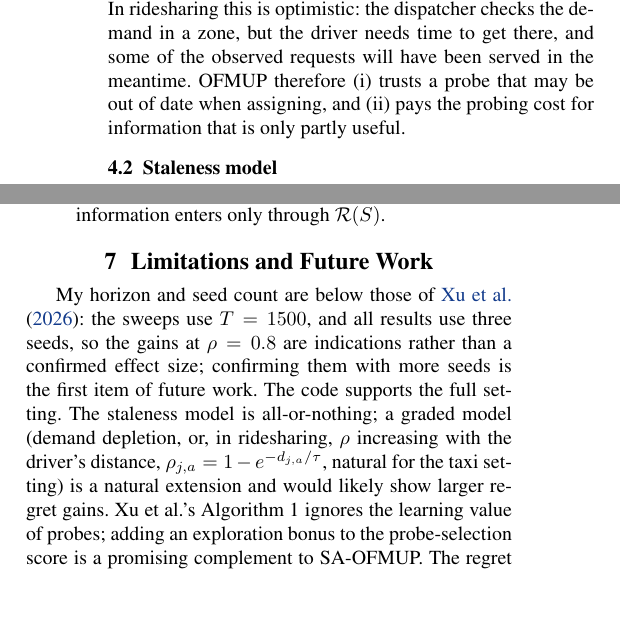
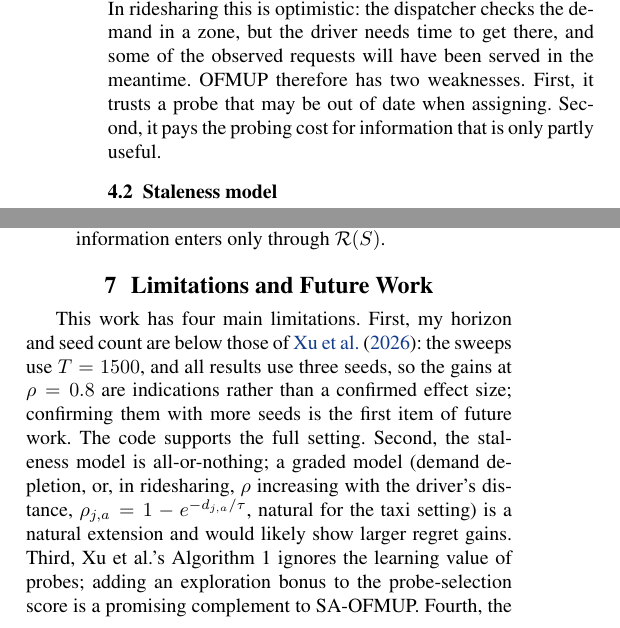
Before and after one commit to prashanthpra2817-droid/sa-ofmup-fair-probing, a LaTeX paper (report/report.tex): two parts of the columns of pages 3 and 7 of 8, joined at a grey line, cut so that both start at the same text, the shorter picture padded with empty space. Compiled offline with pdfLaTeX.

Commit message:
Report: use First/Second/Third for enumerations in the prose

```diff
--- a/report/report.tex
+++ b/report/report.tex
@@ -221,9 +221,9 @@ Equation~\eqref{eq:nsw} treats the probed value $R_{j,a,t}$ as the reward that
 agent $j$ will obtain if assigned to arm $a$ in the same round. In ridesharing
 this is optimistic: the dispatcher checks the demand in a zone, but the driver
 needs time to get there, and some of the observed requests will have been
-served in the meantime. OFMUP therefore (i) trusts a probe that may be out of
-date when assigning, and (ii) pays the probing cost for information that is
-only partly useful.
+served in the meantime. OFMUP therefore has two weaknesses. First, it trusts a
+probe that may be out of date when assigning. Second, it pays the probing cost
+for information that is only partly useful.
 
 \subsection{Staleness model}
 With probability $\rho\in[0,1]$, independently for each arm and round and
@@ -652,18 +652,19 @@ recommend checking against the full version \citep{xu2025fairarxiv}.
 \end{enumerate}
 
 \section{Limitations and Future Work}
-My horizon and seed count are below those of \citet{xu2026fair}: the sweeps
+This work has four main limitations. First, my horizon and seed count are
+below those of \citet{xu2026fair}: the sweeps
 use $T=\TT$, and all results use three seeds, so the gains at $\rho=0.8$ are
 indications rather than a confirmed effect size; confirming them with more
-seeds is the first item of future work. The code supports the full setting. The
-staleness model is all-or-nothing; a graded model (demand depletion, or, in
+seeds is the first item of future work. The code supports the full setting.
+Second, the staleness model is all-or-nothing; a graded model (demand depletion, or, in
 ridesharing, $\rho$ increasing with the driver's distance,
 $\rho_{j,a}=1-e^{-d_{j,a}/\tau}$, natural for the taxi setting) is a natural
-extension and would likely show larger regret gains. Xu et al.'s Algorithm~1 ignores the
-learning value of probes; adding an exploration bonus to the probe-selection
-score is a promising complement to SA-OFMUP. The regret analysis of SA-OFMUP is
-a proof direction, not a theorem: the estimation error of $\rhat$ and its effect
-on probe selection remain to be bounded. Finally, I did not run the NYC-taxi
+extension and would likely show larger regret gains. Third, Xu et al.'s Algorithm~1 ignores
+the learning value of probes; adding an exploration bonus to the probe-selection
+score is a promising complement to SA-OFMUP. Fourth, the regret analysis of
+SA-OFMUP is a proof direction, not a theorem: the estimation error of $\rhat$ and its effect
+on probe selection remain to be bounded. In addition, I did not run the NYC-taxi
 experiment of \citet{xu2026fair}; the code supports it, but any staleness
 experiment on historical data would be semi-synthetic, since the data cannot
 reveal what a driver would have found after a hypothetical delay.
```
Also changed, not shown: report/report.pdf, report/report.tex (14 more changed lines).
